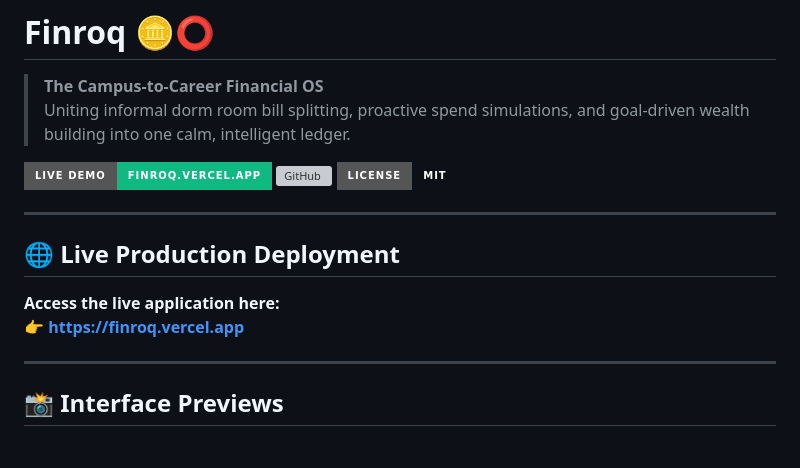
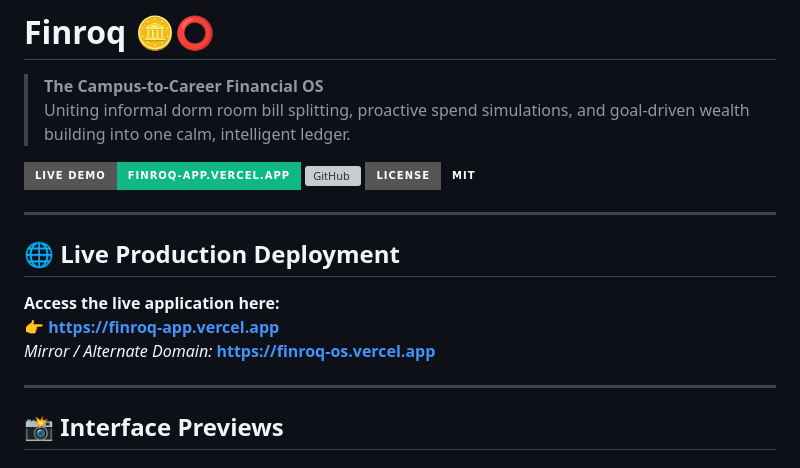
Before and after one commit to nikhillakra2007-tech/pocketcircle, a Markdown page: README.md, the part around the change. Drawn GitHub-style; badges without logos; grey boxes are pictures that could not be loaded.

Commit message:
docs: update production deployment URLs to finroq-app.vercel.app

```diff
--- a/README.md
+++ b/README.md
@@ -3,7 +3,7 @@
 > **The Campus-to-Career Financial OS**
 > Uniting informal dorm room bill splitting, proactive spend simulations, and goal-driven wealth building into one calm, intelligent ledger.
 
-[![Live Demo](https://img.shields.io/badge/Live%20Demo-finroq.vercel.app-10b981?style=for-the-badge&logo=vercel)](https://finroq.vercel.app)
+[![Live Demo](https://img.shields.io/badge/Live%20Demo-finroq--app.vercel.app-10b981?style=for-the-badge&logo=vercel)](https://finroq-app.vercel.app)
 [![GitHub](https://img.shields.io/badge/GitHub-nikhillakra2007--tech%2Fpocketcircle-181717?style=for-the-badge&logo=github)](https://github.com/nikhillakra2007-tech/pocketcircle)
 [![License: MIT](https://img.shields.io/badge/License-MIT-amber.svg?style=for-the-badge)](LICENSE)
 
@@ -11,7 +11,8 @@
 
 ## 🌐 Live Production Deployment
 **Access the live application here:**
-👉 **[https://finroq.vercel.app](https://finroq.vercel.app)**
+👉 **[https://finroq-app.vercel.app](https://finroq-app.vercel.app)**
+*Mirror / Alternate Domain:* **[https://finroq-os.vercel.app](https://finroq-os.vercel.app)**
 
 ---
 
```
